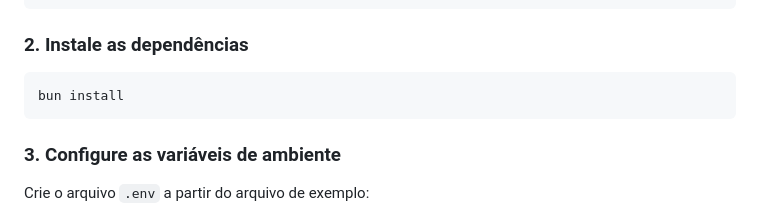
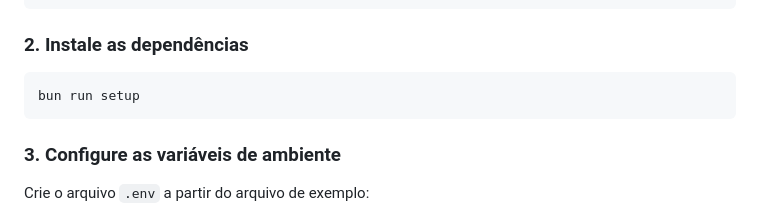
Before and after one commit to PauloRegisss/Projetos-2, a Markdown page: README.md, the part around the change. Rendered like a GitHub page.

Commit message:
Update installation instructions in README

````diff
--- a/README.md
+++ b/README.md
@@ -97,7 +97,7 @@ cd Projetos-2
 ### 2. Instale as dependências
 
 ```bash
-bun install
+bun run setup
 ```
 
 ### 3. Configure as variáveis de ambiente
````
